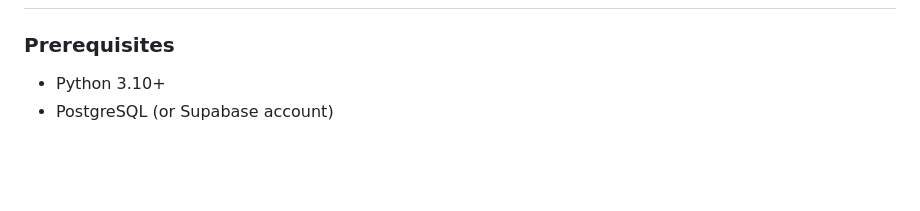
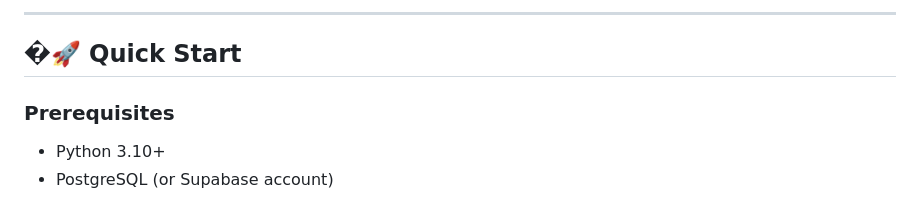
Before and after one commit to Shraa98/emotion-companion, a Markdown page: README.md, the part around one of its changes. Rendered like a GitHub page; blank space fills up the shorter version.

```diff
--- a/README.md
+++ b/README.md
@@ -53,3 +74,6 @@
+---
+
+## �🚀 Quick Start
 
 ### Prerequisites
 *   Python 3.10+
```
Also changed, not shown: other parts of README.md (+22 -1 lines), PROJECT_HANDBOOK.md (added, +71 -0 lines).
